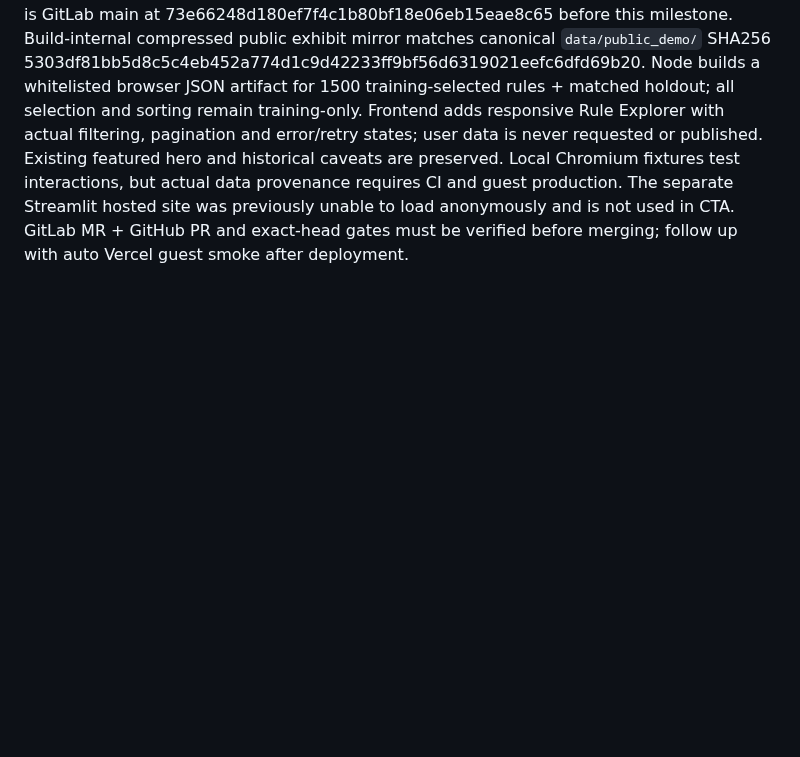
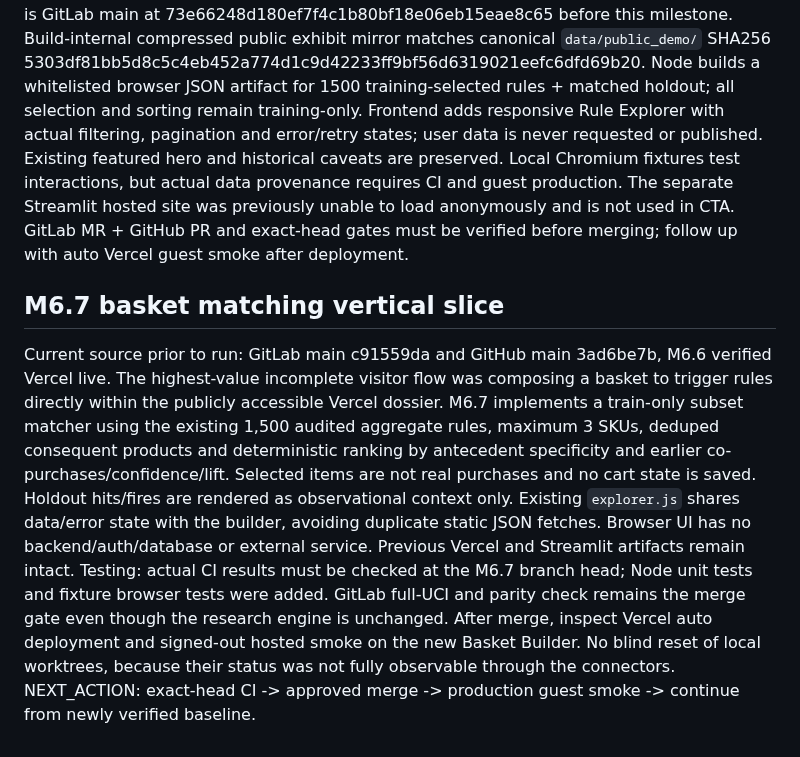
Before and after one commit to Fadhilstat/BasketLens, a Markdown page: HANDOFF.md, the part around the change. Rendered like a GitHub page; blank space fills up the shorter version.

Commit message:
docs: checkpoint M6.7 Basket Builder HANDOFF.md

```diff
--- a/HANDOFF.md
+++ b/HANDOFF.md
@@ -137,3 +137,8 @@ User requested a stronger match to the approved forest-green retail intelligence
 
 ## M6.6 source-backed Vercel explorer
 User approved further portfolio implementation with PUSH and MERGE. Repo source of truth is GitLab main at 73e66248d180ef7f4c1b80bf18e06eb15eae8c65 before this milestone. Build-internal compressed public exhibit mirror matches canonical `data/public_demo/` SHA256 5303df81bb5d8c5c4eb452a774d1c9d42233ff9bf56d6319021eefc6dfd69b20. Node builds a whitelisted browser JSON artifact for 1500 training-selected rules + matched holdout; all selection and sorting remain training-only. Frontend adds responsive Rule Explorer with actual filtering, pagination and error/retry states; user data is never requested or published. Existing featured hero and historical caveats are preserved. Local Chromium fixtures test interactions, but actual data provenance requires CI and guest production. The separate Streamlit hosted site was previously unable to load anonymously and is not used in CTA. GitLab MR + GitHub PR and exact-head gates must be verified before merging; follow up with auto Vercel guest smoke after deployment.
+
+
+## M6.7 basket matching vertical slice
+Current source prior to run: GitLab main c91559da and GitHub main 3ad6be7b, M6.6 verified Vercel live. The highest-value incomplete visitor flow was composing a basket to trigger rules directly within the publicly accessible Vercel dossier. M6.7 implements a train-only subset matcher using the existing 1,500 audited aggregate rules, maximum 3 SKUs, deduped consequent products and deterministic ranking by antecedent specificity and earlier co-purchases/confidence/lift. Selected items are not real purchases and no cart state is saved. Holdout hits/fires are rendered as observational context only. Existing `explorer.js` shares data/error state with the builder, avoiding duplicate static JSON fetches. Browser UI has no backend/auth/database or external service. Previous Vercel and Streamlit artifacts remain intact.
+Testing: actual CI results must be checked at the M6.7 branch head; Node unit tests and fixture browser tests were added. GitLab full-UCI and parity check remains the merge gate even though the research engine is unchanged. After merge, inspect Vercel auto deployment and signed-out hosted smoke on the new Basket Builder. No blind reset of local worktrees, because their status was not fully observable through the connectors. NEXT_ACTION: exact-head CI -> approved merge -> production guest smoke -> continue from newly verified baseline.
```
